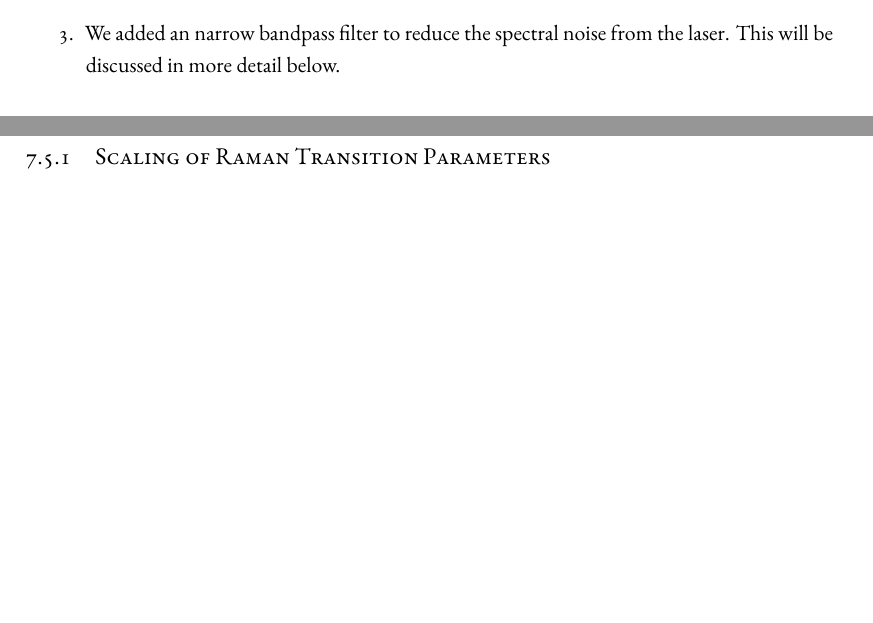
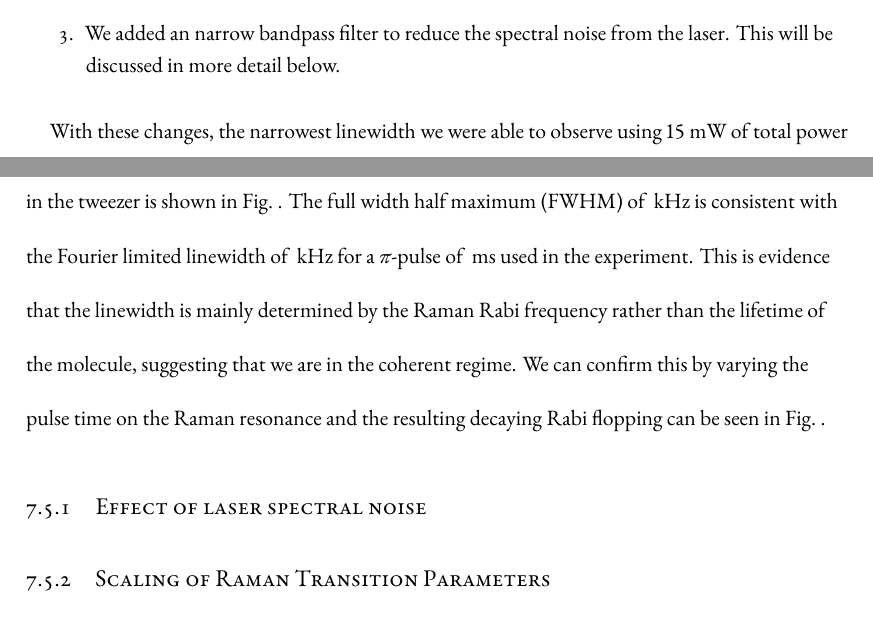
Before and after one commit to yuyichao/grad-thesis, a LaTeX thesis (dissertation.tex, which reads chapters/raman-transfer.tex): two parts of pages 139 and 140 of 164, joined at a grey line, cut so that both start at the same text, the shorter picture padded with empty space. Compiled offline with XeLaTeX.

Commit message:
[raman-transfer] Rabi flopping

```diff
--- a/chapters/raman-transfer.tex
+++ b/chapters/raman-transfer.tex
@@ -718,14 +718,23 @@ the transfer efficiency and the signal to noise.
   This will be discussed in more detail below.\todo{ref}
 \end{enumerate}
 
+With these changes, the narrowest linewidth we were able to observe using $15~\mathrm{mW}$
+of total power in the tweezer is shown in Fig.~\todo{ref, data using one ASE filter}.
+The full width half maximum~(FWHM) of $\todo{number}~\mathrm{kHz}$ is consistent
+with the Fourier limited linewidth of $\todo{number}~\mathrm{kHz}$
+for a $\pi$-pulse of $\todo{number}~\mathrm{ms}$ used in the experiment.
+This is evidence that the linewidth is mainly determined by the Raman Rabi frequency
+rather than the lifetime of the molecule, suggesting that we are in the coherent regime.
+We can confirm this by varying the pulse time on the Raman resonance
+and the resulting decaying Rabi flopping can be seen in Fig.~\todo{ref}.
+
 \todo{
-  (Show data using one ASE filter)
-  Got Fourier limited linewidth (factor of 0.8?)
-  Signal that the transfer is in coherent regime.
-  Got Rabi flopping.
   Lower than expected efficiency
   Scan dependency of parameters to determine the cause
 }
+
+\subsection{Effect of laser spectral noise}
+\label{ch:raman-transfer:results:ase}
 
 \subsection{Scaling of Raman Transition Parameters}
 \label{ch:raman-transfer:results:scaling}
```
Also changed, not shown: dissertation.pdf.
